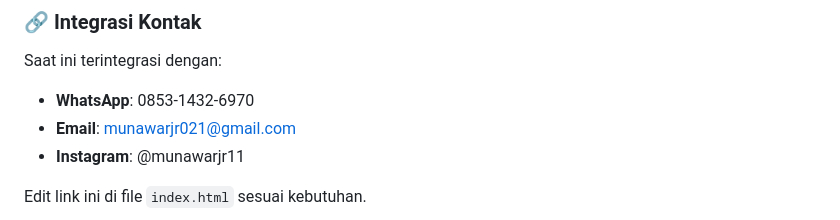
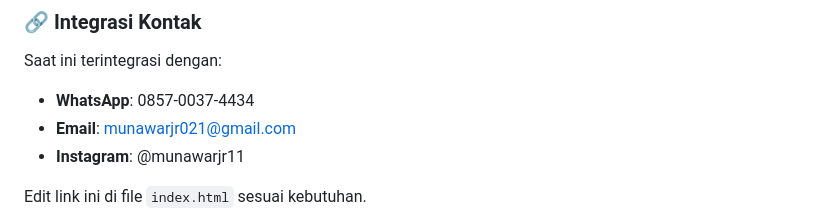
Before and after one commit to munawarjr021-cpu/Portfolio-munawar, a Markdown page: README.md, the part around the change. Drawn GitHub-style.

Commit message:
Change WhatsApp contact number
Updated WhatsApp contact number in README.

```diff
--- a/README.md
+++ b/README.md
@@ -101,7 +101,7 @@ portfolio-munawar/
 ### 🔗 Integrasi Kontak
 
 Saat ini terintegrasi dengan:
-- **WhatsApp**: 0853-1432-6970
+- **WhatsApp**: 0857-0037-4434
 - **Email**: munawarjr021@gmail.com
 - **Instagram**: @munawarjr11
 
```
